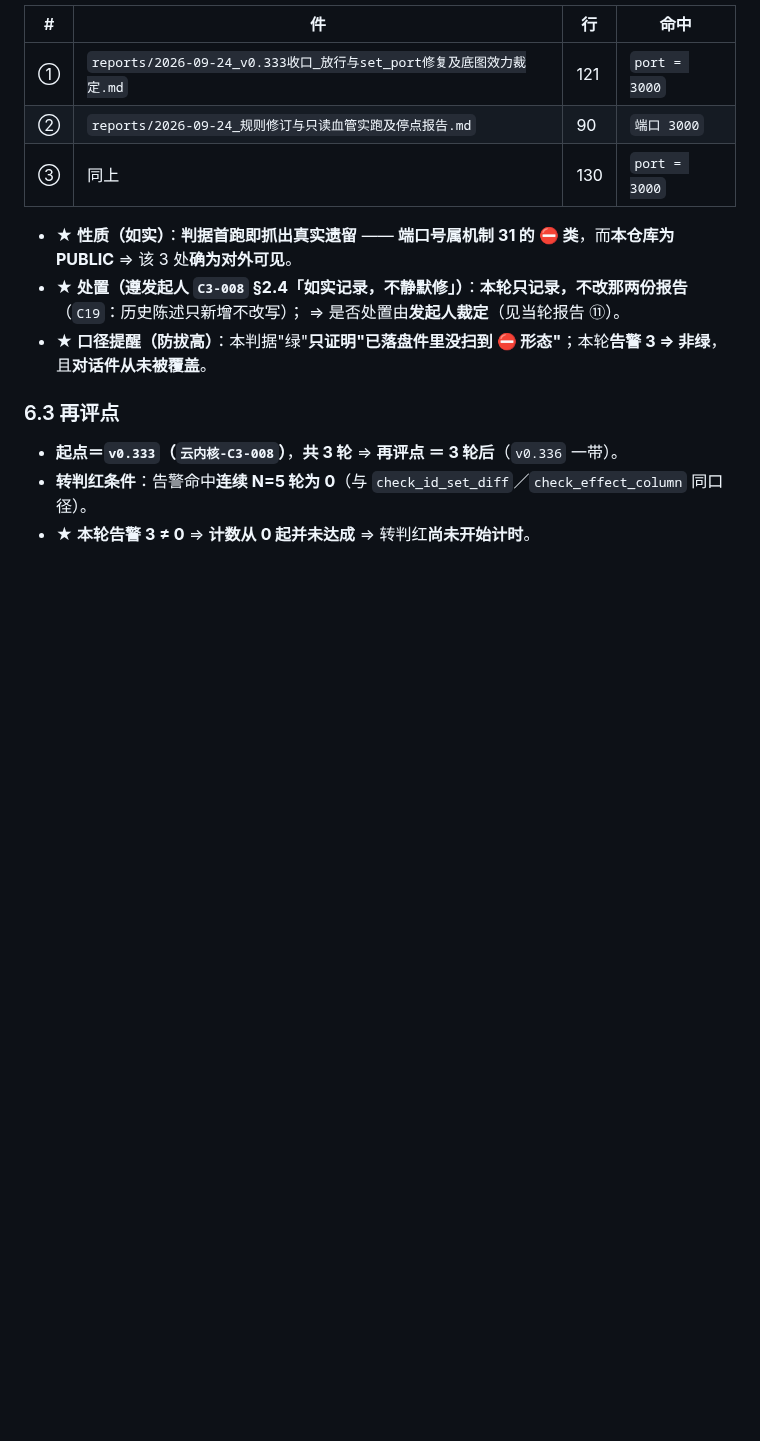
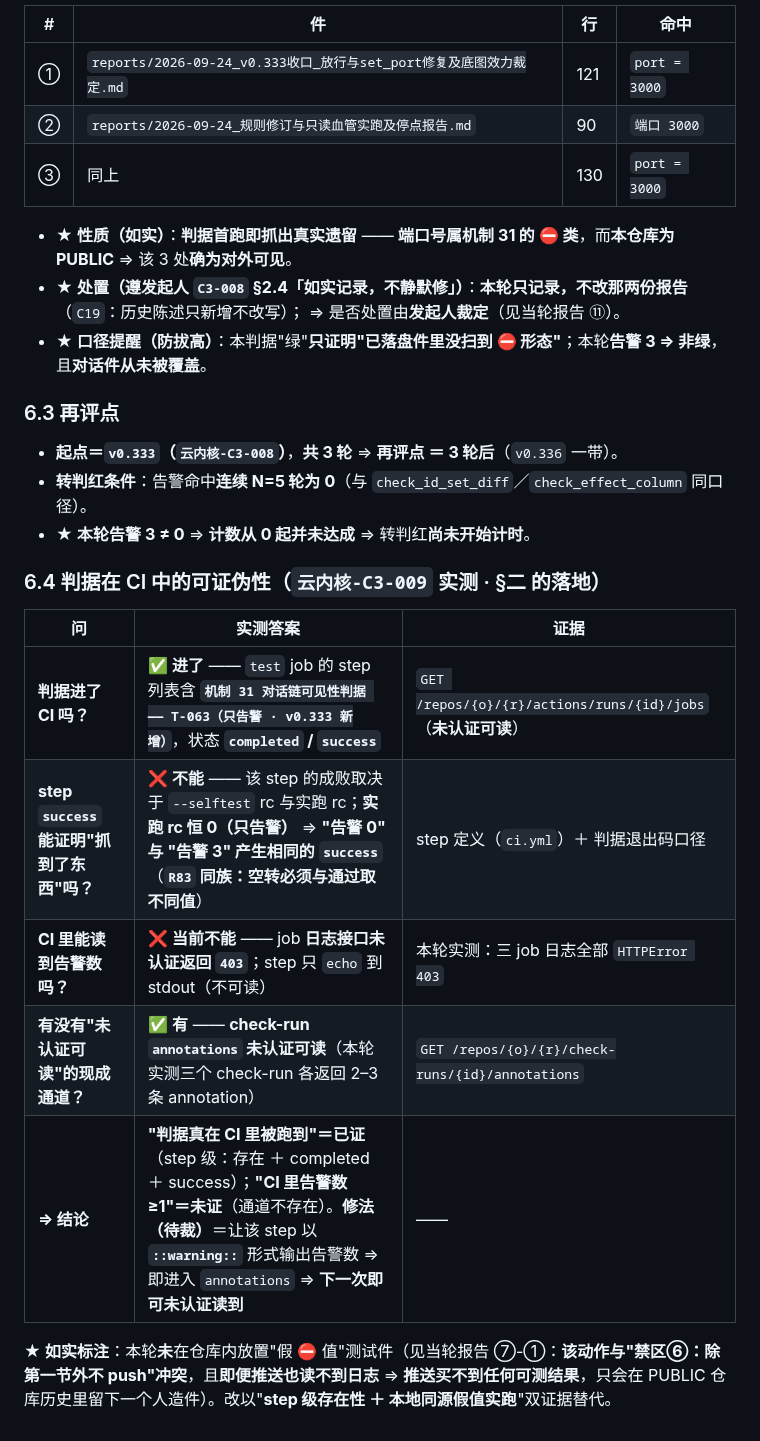
Before and after one commit to huanglema0830/meta-kernel, a Markdown page: coordination/security/chain_visibility.md, the part around the change. Drawn GitHub-style; blank space fills up the shorter version.

```diff
--- a/coordination/security/chain_visibility.md
+++ b/coordination/security/chain_visibility.md
@@ -154,3 +154,15 @@
 - **起点＝`v0.333`（`云内核-C3-008`）**，**共 3 轮** ⇒ **再评点 ＝ 3 轮后**（`v0.336` 一带）。
 - **转判红条件**：告警命中**连续 N=5 轮为 0**（与 `check_id_set_diff`／`check_effect_column` 同口径）。
 - ★ **本轮告警 3 ≠ 0** ⇒ **计数从 0 起并未达成** ⇒ 转判红**尚未开始计时**。
+
+### 6.4 判据在 CI 中的**可证伪性**（`云内核-C3-009` 实测 · §二 的落地）
+
+| 问 | 实测答案 | 证据 |
+|---|---|---|
+| **判据进了 CI 吗？** | ✅ **进了** —— `test` job 的 step 列表含 **`机制 31 对话链可见性判据 —— T-063（只告警 · v0.333 新增）`**，状态 **`completed` / `success`** | `GET /repos/{o}/{r}/actions/runs/{id}/jobs`（**未认证可读**） |
+| **step `success` 能证明"抓到了东西"吗？** | ❌ **不能** —— 该 step 的成败取决于 `--selftest` rc 与实跑 rc；**实跑 rc 恒 0（只告警）** ⇒ **"告警 0" 与 "告警 3" 产生相同的 `success`**（**`R83` 同族：空转必须与通过取不同值**） | step 定义（`ci.yml`）＋ 判据退出码口径 |
+| **CI 里能读到告警数吗？** | ❌ **当前不能** —— job **日志接口未认证返回 `403`**；step 只 `echo` 到 stdout（不可读） | 本轮实测：三 job 日志全部 `HTTPError 403` |
+| **有没有"未认证可读"的现成通道？** | ✅ **有** —— **check-run `annotations` 未认证可读**（本轮实测三个 check-run 各返回 2–3 条 annotation） | `GET /repos/{o}/{r}/check-runs/{id}/annotations` |
+| **⇒ 结论** | **"判据真在 CI 里被跑到"＝已证**（step 级：存在 ＋ completed ＋ success）；**"CI 里告警数 ≥1"＝未证**（通道不存在）。**修法（待裁）**＝让该 step 以 **`::warning::`** 形式输出告警数 ⇒ 即进入 `annotations` ⇒ **下一次即可未认证读到** | —— |
+
+★ **如实标注**：本轮**未**在仓库内放置"假 ⛔ 值"测试件（见当轮报告 ⑦-①：**该动作与"禁区⑥：除第一节外不 push"冲突**，且**即便推送也读不到日志** ⇒ **推送买不到任何可测结果**，只会在 PUBLIC 仓库历史里留下一个人造件）。改以"**step 级存在性 ＋ 本地同源假值实跑**"双证据替代。
```
Also changed, not shown: coordination/TEMPLATES.md (+3 -1 lines), coordination/security/known_accepted.md (added, +39 -0 lines).
